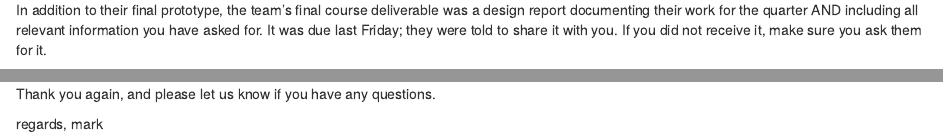
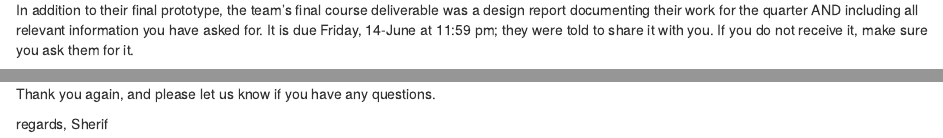
Before and after one commit to mewalter/SponsorEval, an R Markdown document (SponsorEval.Rmd): the page in a window 1100 px wide, from 240 px down, and a second part further down, joined at a grey line. Rendered offline with R 4.5, knitr and Pandoc, with nearby package versions; some code elsewhere in the file could not run offline.

Commit message:
Updated text for current quarter

```diff
--- a/SponsorEval.Rmd
+++ b/SponsorEval.Rmd
@@ -25,5 +25,5 @@ Dear `r sponsor`, thank you for sponsoring _`r project`_ for MAE151B this quarte
 
-In addition to their final prototype, the team's final course deliverable was a design report documenting their work for the quarter AND including all relevant information you have asked for. It was due last Friday; they were told to share it with you. If you did not receive it, make sure you ask them for it.
+In addition to their final prototype, the team's final course deliverable was a design report documenting their work for the quarter AND including all relevant information you have asked for. It is due Friday, 14-June at 11:59 pm; they were told to share it with you. If you do not receive it, make sure you ask them for it.
 
 Please evaluate your team by filling out this short form: https://forms.gle/YKXqaVTQJ59TpKXaA
 
@@ -38,4 +38,4 @@ evaltable %>%
 
 Thank you again, and please let us know if you have any questions.
 
-regards, mark
+regards, Sherif
```
Also changed, not shown: SponsorEval.Rmd (2 more changed lines).
